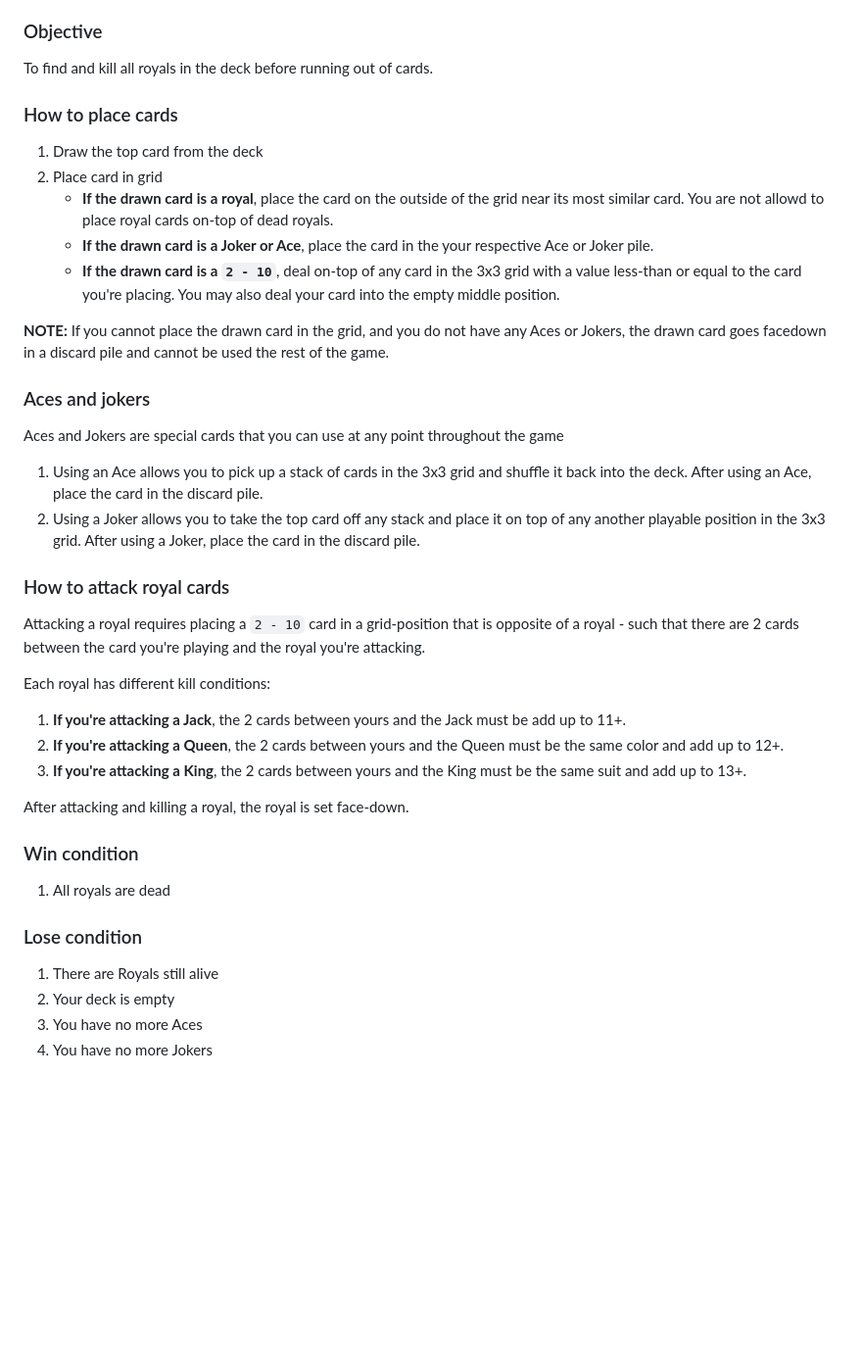
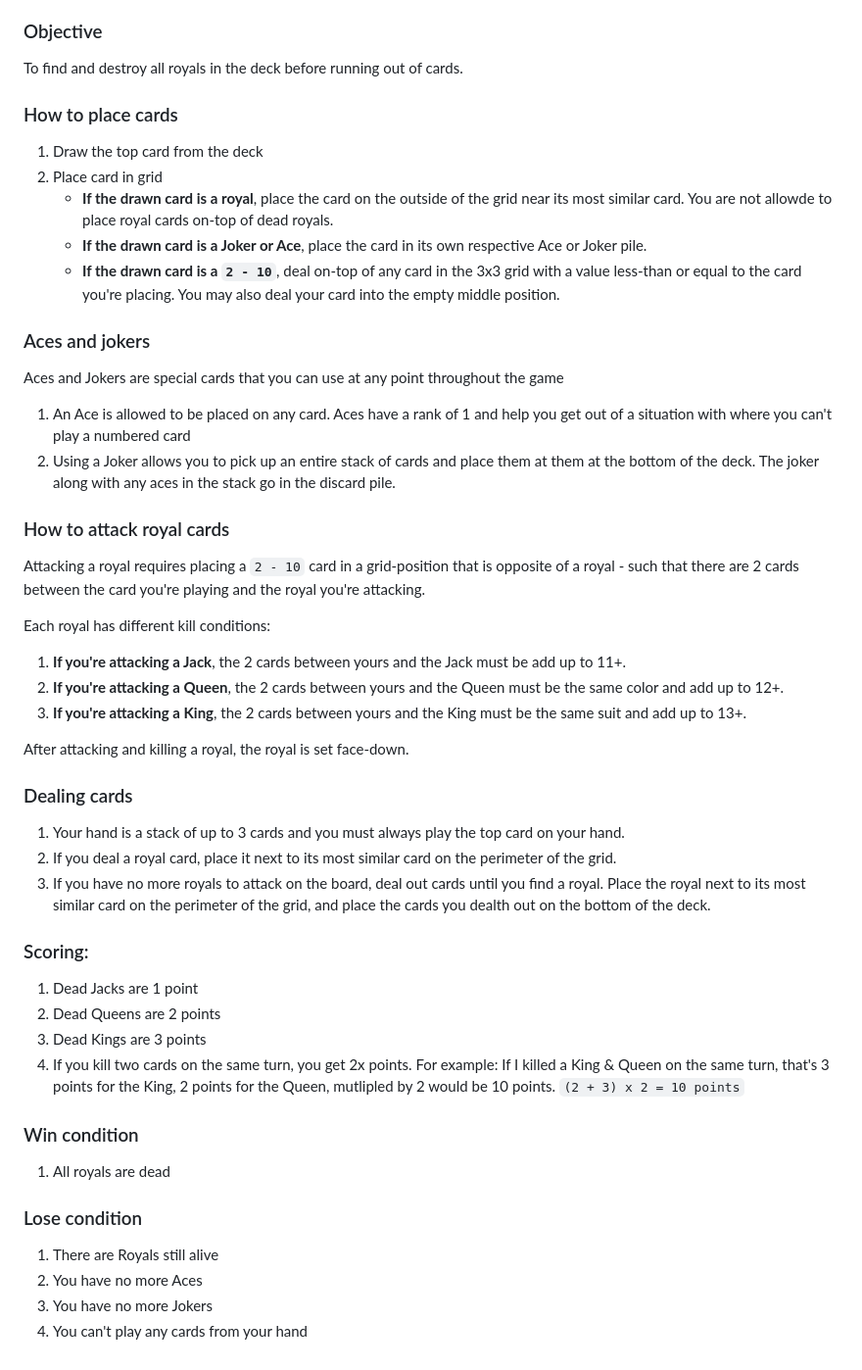
Before and after one commit to 11/Grid-Cannon, a Markdown page: README.md, the part around the change. Shown at 98% size. GitHub-like rendering; blank space fills up the shorter version.

```diff
--- a/README.md
+++ b/README.md
@@ -29,21 +29,19 @@ Works on all devices (mobile, tablet, and desktop) in all aspect ratios. The sit
     - <b>If there is no a card with the same color</b>, then the next most similar card is just the highest value card.
 
 ### Objective
-To find and kill all royals in the deck before running out of cards.
+To find and destroy all royals in the deck before running out of cards.
 
 ### How to place cards
 1. Draw the top card from the deck
 2. Place card in grid
-    - <b>If the drawn card is a royal</b>, place the card on the outside of the grid near its most similar card. You are not allowd to place royal cards on-top of dead royals.
-    - <b>If the drawn card is a Joker or Ace</b>, place the card in the your respective Ace or Joker pile.
+    - <b>If the drawn card is a royal</b>, place the card on the outside of the grid near its most similar card. You are not allowde to place royal cards on-top of dead royals.
+    - <b>If the drawn card is a Joker or Ace</b>, place the card in its own respective Ace or Joker pile.
     - <b>If the drawn card is a `2 - 10`</b>, deal on-top of any card in the 3x3 grid with a value less-than or equal to the card you're placing. You may also deal your card into the empty middle position.
-
-<b>NOTE:</b> If you cannot place the drawn card in the grid, and you do not have any Aces or Jokers, the drawn card goes facedown in a discard pile and cannot be used the rest of the game.</b>
 
 ### Aces and jokers
 Aces and Jokers are special cards that you can use at any point throughout the game
-1. Using an Ace allows you to pick up a stack of cards in the 3x3 grid and shuffle it back into the deck. After using an Ace, place the card in the discard pile.
-2. Using a Joker allows you to take the top card off any stack and place it on top of any another playable position in the 3x3 grid. After using a Joker, place the card in the discard pile.
+1. An Ace is allowed to be placed on any card. Aces have a rank of 1 and help you get out of a situation with where you can't play a numbered card
+2. Using a Joker allows you to pick up an entire stack of cards and place them at them at the bottom of the deck. The joker along with any aces in the stack go in the discard pile.
 
 ### How to attack royal cards
 Attacking a royal requires placing a `2 - 10` card in a grid-position that is opposite of a royal - such that there are 2 cards between the card you're playing and the royal you're attacking.
@@ -55,11 +53,22 @@ Each royal has different kill conditions:
 
 After attacking and killing a royal, the royal is set face-down.
 
+### Dealing cards
+1. Your hand is a stack of up to 3 cards and you must always play the top card on your hand.
+2. If you deal a royal card, place it next to its most similar card on the perimeter of the grid.
+3. If you have no more royals to attack on the board, deal out cards until you find a royal. Place the royal next to its most similar card on the perimeter of the grid, and place the cards you dealth out on the bottom of the deck.
+
+### Scoring:
+1. Dead Jacks are 1 point
+2. Dead Queens are 2 points
+3. Dead Kings are 3 points
+4. If you kill two cards on the same turn, you get 2x points. For example: If I killed a King & Queen on the same turn, that's 3 points for the King, 2 points for the Queen, mutlipled by 2 would be 10 points. `(2 + 3) x 2 = 10 points`
+
 ### Win condition
 1. All royals are dead
 
 ### Lose condition
 1. There are Royals still alive
-2. Your deck is empty
-3. You have no more Aces
-4. You have no more Jokers
+2. You have no more Aces
+3. You have no more Jokers
+4. You can't play any cards from your hand
```
